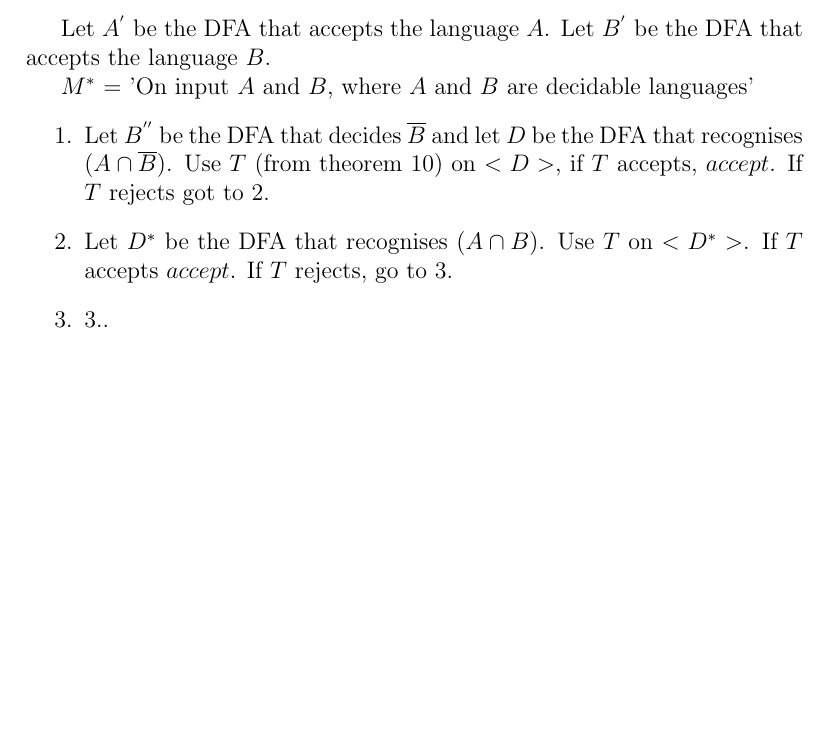
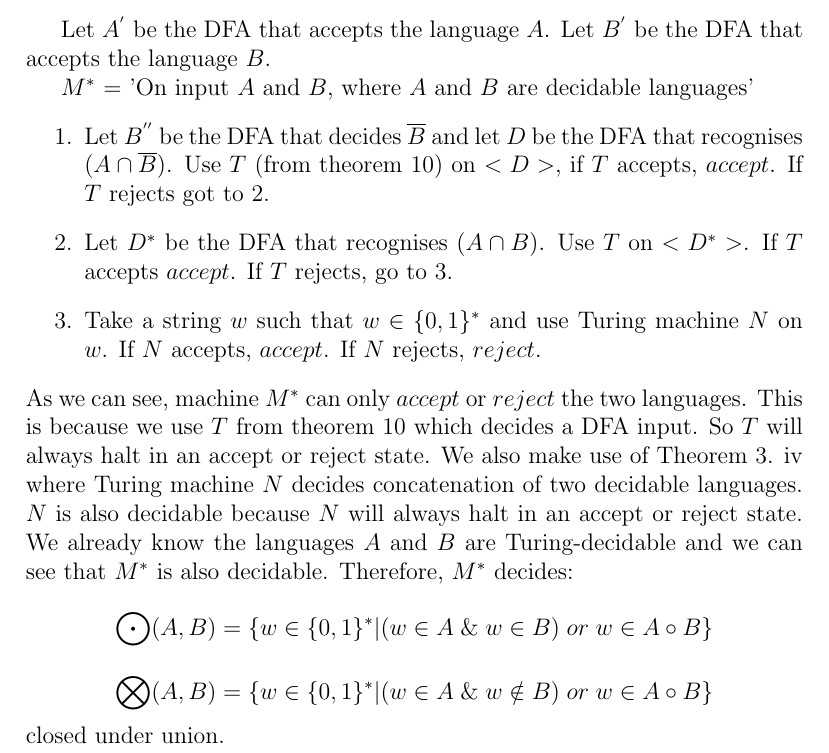
Before and after one commit to skerr4311/LaTEX-examples, a LaTeX document (Compsci_350_A2.tex): part of page 9 of 9, cut so that both start at the same text, the shorter picture padded with empty space. Compiled offline with pdfLaTeX.

Commit message:
Update Compsci_350_A2.tex

```diff
--- a/Compsci_350_A2.tex
+++ b/Compsci_350_A2.tex
@@ -229,9 +229,11 @@ $M^{*}$ = 'On input $A$ and $B$, where $A$ and $B$ are decidable languages'
 \begin{enumerate}
 \item Let $B^{''}$ be the DFA that decides $\overline{B}$ and let $D$ be the DFA that recognises $(A \cap \overline{B})$. Use $T$ (from theorem 10) on $<D>$, if $T$ accepts, $accept$. If $T$ rejects got to 2.
 \item Let $D^{*}$ be the DFA that recognises $(A \cap B)$. Use $T$ on $<D^{*}>$. If $T$ accepts $accept$. If $T$ rejects, go to 3.
-\item 3..
+\item Take a string $w$ such that $w \in \{0,1\}^{*}$ and use Turing machine $N$ on $w$. If $N$ accepts, $accept$. If $N$ rejects, $reject$.
 \end{enumerate}
-
+As we can see, machine $M^{*}$ can only $accept$ or $reject$ the two languages. This is because we use $T$ from theorem 10 which decides a DFA input. So $T$ will always halt in an accept or reject state. We also make use of Theorem 3. iv where Turing machine $N$ decides concatenation of two decidable languages. $N$ is also decidable because $N$ will always halt in an accept or reject state. We already know the languages $A$ and $B$ are Turing-decidable and we can see that $M^{*}$ is also decidable. Therefore, $M^{*}$ decides: $$\bigodot (A, B) = \{w \in \{0,1\}^{*} | (w \in A \; \& \; w \in B)\; or \; w \in A  \circ B \}$$
+$$\bigotimes (A, B) = \{w \in \{0,1\}^{*} | (w \in A \; \& \; w \notin B)\; or \; w \in A  \circ B \}$$
+closed under union.
 
 
 
```
